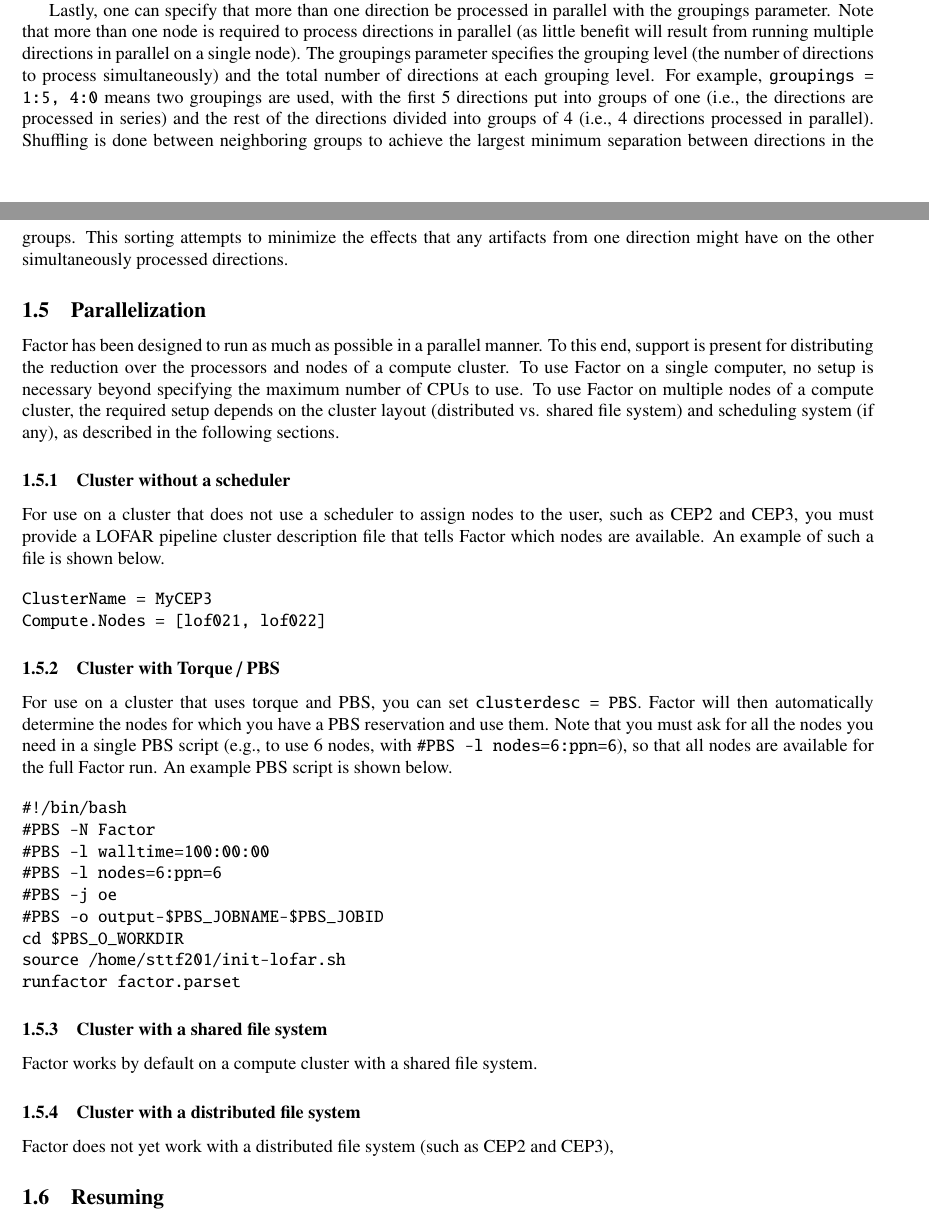
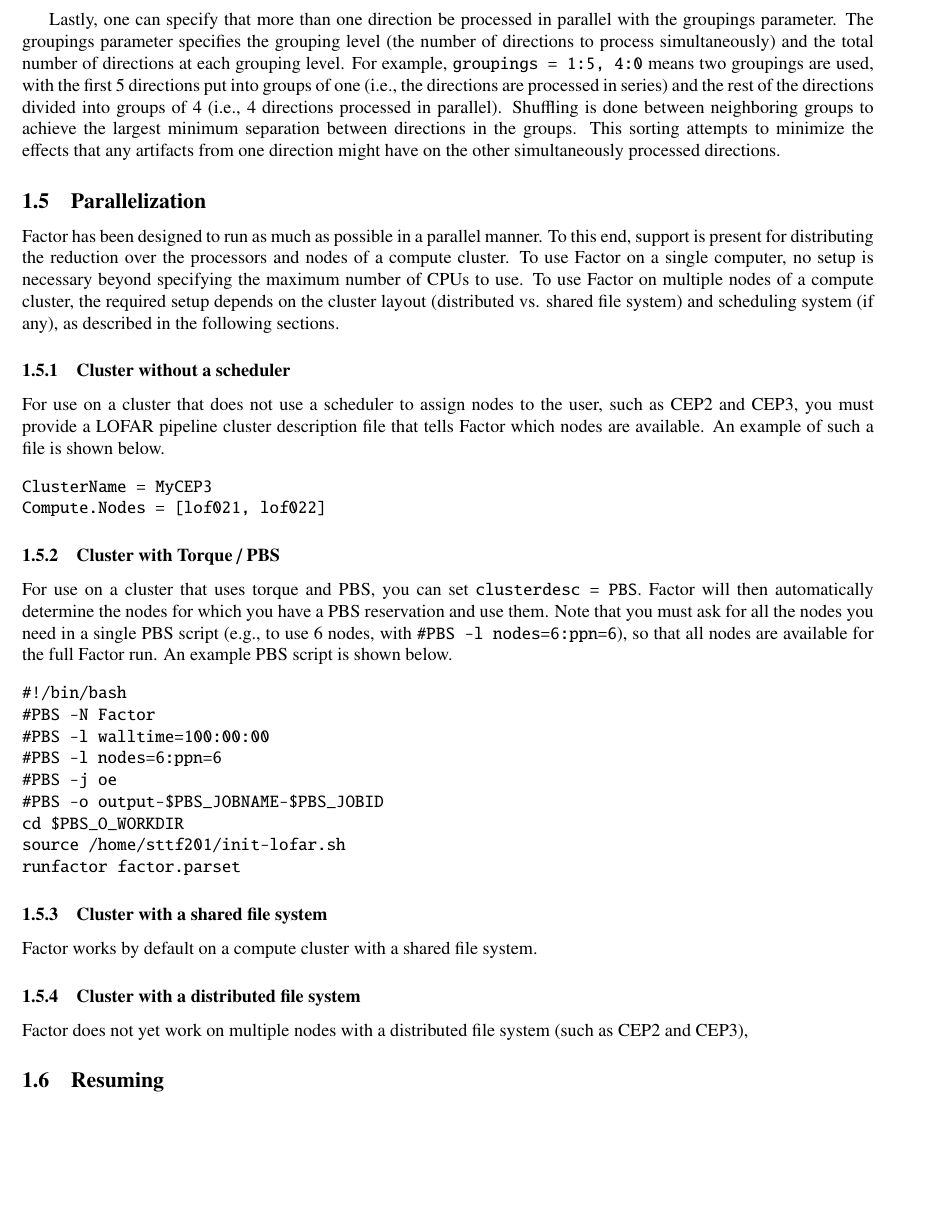
Before and after one commit to lofar-astron/factor, a LaTeX document (doc/factor.tex): two parts of pages 3 and 4 of 6 before the commit and part of page 4 of 6 after it, the two joined at a grey line, cut so that both start at the same text, the shorter picture padded with empty space. Compiled offline with pdfLaTeX.

Commit message:
Tweak comments

```diff
--- a/doc/factor.tex
+++ b/doc/factor.tex
@@ -212,18 +219,16 @@ final {\tt directions\_file} is written to the file {\tt
 factor\_directions.txt} in the working directory.
 
 Lastly, one can specify that more than one direction be processed in parallel
-with the groupings parameter. Note that more than one node is required to
-process directions in parallel (as little benefit will result from running
-multiple directions in parallel on a single node). The groupings parameter
-specifies the grouping level (the number of directions to process
-simultaneously) and the total number of directions at each grouping level. For
-example, {\tt groupings = 1:5, 4:0} means two groupings are used, with the first
-5 directions put into groups of one (i.e., the directions are processed in
-series) and the rest of the directions divided into groups of 4 (i.e., 4
-directions processed in parallel). Shuffling is done between neighboring groups
-to achieve the largest minimum separation between directions in the groups. This
-sorting attempts to minimize the effects that any artifacts from one direction
-might have on the other simultaneously processed directions.
+with the groupings parameter. The groupings parameter specifies the grouping
+level (the number of directions to process simultaneously) and the total number
+of directions at each grouping level. For example, {\tt groupings = 1:5, 4:0}
+means two groupings are used, with the first 5 directions put into groups of one
+(i.e., the directions are processed in series) and the rest of the directions
+divided into groups of 4 (i.e., 4 directions processed in parallel). Shuffling
+is done between neighboring groups to achieve the largest minimum separation
+between directions in the groups. This sorting attempts to minimize the effects
+that any artifacts from one direction might have on the other simultaneously
+processed directions.
 
 
 %-----------------------------------------------------------
@@ -273,7 +278,8 @@ runfactor factor.parset
 Factor works by default on a compute cluster with a shared file system.
 
 \subsubsection{Cluster with a distributed file system}
-Factor does not yet work with a distributed file system (such as CEP2 and CEP3),
+Factor does not yet work on multiple nodes with a distributed file system (such
+as CEP2 and CEP3),
 %For use on a cluster with a distributed file system (such as CEP2 and CEP3), set
 %{\tt distribute = True}. Factor will then synchronize files between the
 %available nodes. Note that all data will be mirrored on each node, so one must
```
Also changed, not shown: doc/factor.tex (7 more changed lines), 6 other files.
